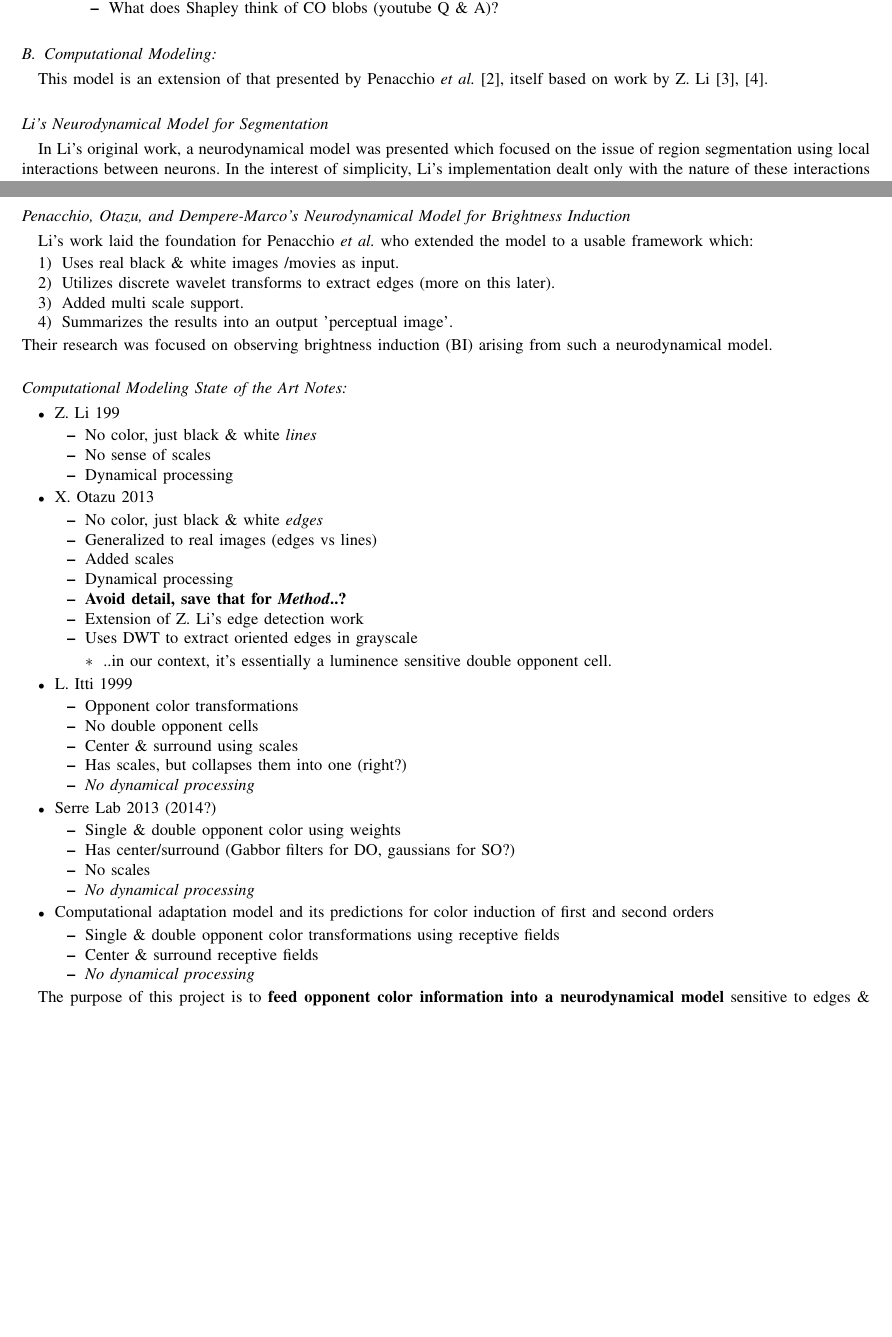
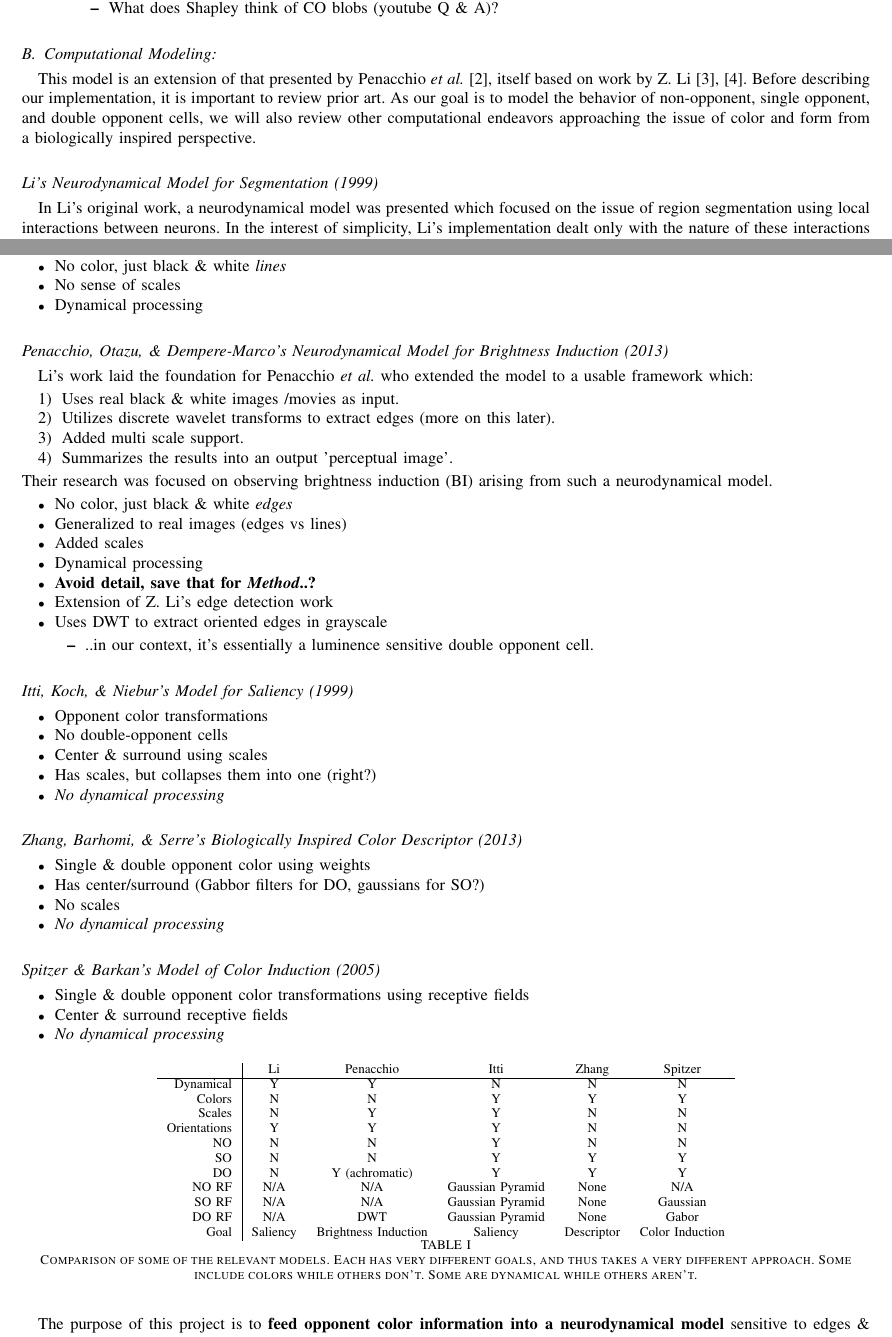
Before and after one commit to connollyst/color-induction-thesis, a LaTeX thesis (MasterThesis.tex): two parts of pages 3 and 4 of 5, joined at a grey line, cut so that both start at the same text, the shorter picture padded with empty space. Compiled offline with pdfLaTeX.

Commit message:
Added table of model comparisons

```diff
--- a/MasterThesis.tex
+++ b/MasterThesis.tex
@@ -566,18 +566,24 @@ To recapitulate: non-opponent neurons have no color preferences and fire equally
 
 \subsection{Computational Modeling:}
 
-This model is an extension of that presented by Penacchio \textit{et al.} \cite{otazu:plosone}, itself based on work by Z. Li \cite{li:1998, li:1999}.
+This model is an extension of that presented by Penacchio \textit{et al.} \cite{otazu:plosone}, itself based on work by Z. Li \cite{li:1998, li:1999}. Before describing our implementation, it is important to review prior art. As our goal is to model the behavior of non-opponent, single opponent, and double opponent cells, we will also review other computational endeavors approaching the issue of color and form from a biologically inspired perspective.
 
 
-\subsection*{Li's Neurodynamical Model for Segmentation}
+\subsection*{Li's Neurodynamical Model for Segmentation (1999)}
 In Li's original work, a neurodynamical model was presented which focused on the issue of region segmentation using local interactions between neurons. In the interest of simplicity, Li's implementation dealt only with the nature of these interactions and the signal processing which emerges, ignoring where the data might come from. Conceptually, Li defined neurons by the physical position in the image and the 'feature' to which they are sensitive. She then defined the connections between these neurons such that those physically close to each other, and sensitive to similar features, interacted most strongly.
 
 In the model presented, Li used oriented bars as features, though expressed that any logical feature could be reasonably considered in its place. This choice was biologically inspired by neurons sensitive to specifically oriented bars. When considering such features, inter-neuronal connections can be logically deduced: two neurons positively interact most when both are sensitive to similarly oriented bars and are co-located along that same orientation. Two neurons negatively interact most when either of these two conditions is not met.
 
 By defining the neuronal connectivity in this manner, neurons sensitive to co-located and co-aligned bars positively interact with each other to enhance their collective response to the stimuli. From these local interactions, global features are enhanced if they satisfy the neuronal connectivity rules. Li showed that this method can be used to identify boundaries between regions for which normal segmentation methods struggle.
 
+\begin{itemize}
+    \item No color, just black \& white \textit{lines}
+    \item No sense of scales
+    \item Dynamical processing
+\end{itemize}
 
-\subsection*{Penacchio, Otazu, and Dempere-Marco's Neurodynamical Model for Brightness Induction}
+
+\subsection*{Penacchio, Otazu, \& Dempere-Marco's Neurodynamical Model for Brightness Induction (2013)}
 Li's work laid the foundation for Penacchio \textit{et al.} who extended the model to a usable framework which:
 \begin{enumerate}
     \item Uses real black \& white images /movies as input.
@@ -586,17 +592,6 @@ Li's work laid the foundation for Penacchio \textit{et al.} who extended the mod
     \item Summarizes the results into an output 'perceptual image'.
 \end{enumerate}
 Their research was focused on observing brightness induction (BI) arising from such a neurodynamical model.
-
-
-\subsection*{Computational Modeling State of the Art Notes:}
-\begin{itemize}
-    \item Z. Li 199
-    \begin{itemize}
-        \item No color, just black \& white \textit{lines}
-        \item No sense of scales
-        \item Dynamical processing
-    \end{itemize}
-    \item X. Otazu 2013
 \begin{itemize}
     \item No color, just black \& white \textit{edges}
     \item Generalized to real images (edges vs lines)
@@ -609,28 +604,53 @@ Their research was focused on observing brightness induction (BI) arising from s
         \item ..in our context, it's essentially a luminence sensitive double opponent cell.
     \end{itemize}
 \end{itemize}
-    \item L. Itti 1999
+
+
+\subsection*{Itti, Koch, \& Niebur's Model for Saliency (1999)}
 \begin{itemize}
     \item Opponent color transformations
-        \item No double opponent cells
+    \item No double-opponent cells
     \item Center \& surround using scales
     \item Has scales, but collapses them into one (right?)
     \item \textit{No dynamical processing}
 \end{itemize}
-    \item Serre Lab 2013 (2014?)
+
+
+\subsection*{Zhang, Barhomi, \& Serre's Biologically Inspired Color Descriptor (2013)}
 \begin{itemize}
     \item Single \& double opponent color using weights
     \item Has center/surround (Gabbor filters for DO, gaussians for SO?)
     \item No scales
     \item \textit{No dynamical processing}
 \end{itemize}
-    \item Computational adaptation model and its predictions for color induction of first and second orders
+
+
+\subsection*{Spitzer \& Barkan's Model of Color Induction (2005)}
 \begin{itemize}
     \item Single \& double opponent color transformations using receptive fields
     \item Center \& surround receptive fields
     \item \textit{No dynamical processing}
 \end{itemize}
-\end{itemize}
+
+\begin{table}[h]
+    \centering
+    \begin{tabular}{rccccc}
+        \multicolumn{1}{r|}{}                  & Li  & Penacchio                & Itti             & Zhang       & Spitzer  \\ \cline{1-6}
+        \multicolumn{1}{r|}{Dynamical}        & Y   & Y                         & N                & N           & N        \\
+        \multicolumn{1}{r|}{Colors}           & N   & N                         & Y                & Y           & Y        \\
+        \multicolumn{1}{r|}{Scales}           & N   & Y                         & Y                & N           & N        \\
+        \multicolumn{1}{r|}{Orientations}     & Y   & Y                         & Y                & N           & N        \\
+        \multicolumn{1}{r|}{NO}               & N   & N                         & Y                & N           & N        \\
+        \multicolumn{1}{r|}{SO}               & N   & N                         & Y                & Y           & Y        \\
+        \multicolumn{1}{r|}{DO}               & N   & Y (achromatic)            & Y                & Y           & Y        \\
+        \multicolumn{1}{r|}{NO RF}            & N/A & N/A                       & Gaussian Pyramid & None        & N/A      \\
+        \multicolumn{1}{r|}{SO RF}            & N/A & N/A                       & Gaussian Pyramid & None        & Gaussian \\
+        \multicolumn{1}{r|}{DO RF}            & N/A & DWT                       & Gaussian Pyramid & None        & Gabor    \\
+        \multicolumn{1}{r|}{Goal}             & Saliency & Brightness Induction & Saliency         & Descriptor  & Color Induction
+    \end{tabular}
+    \caption{Comparison of some of the relevant models. Each has very different goals, and thus takes a very different approach. Some include colors while others don't. Some are dynamical while others aren't.}
+    \label{tab:model-comparison}
+\end{table}
 
 The purpose of this project is to \textbf{feed opponent color information into a neurodynamical model} sensitive to edges \& surfaces in a biologically inspired manner.
 
```
Also changed, not shown: MasterThesis.pdf. Lines whose indentation alone changed are shown as unchanged.
